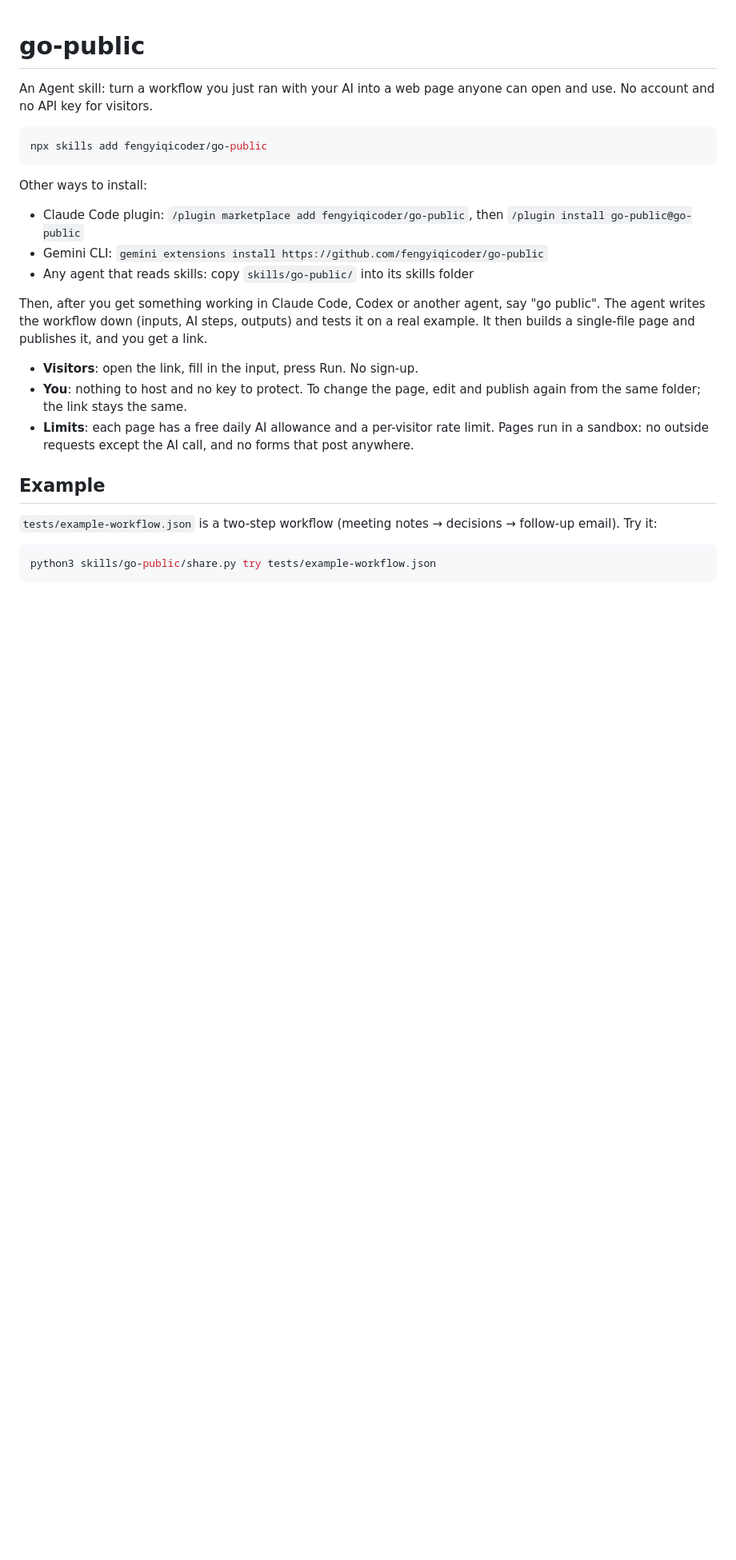
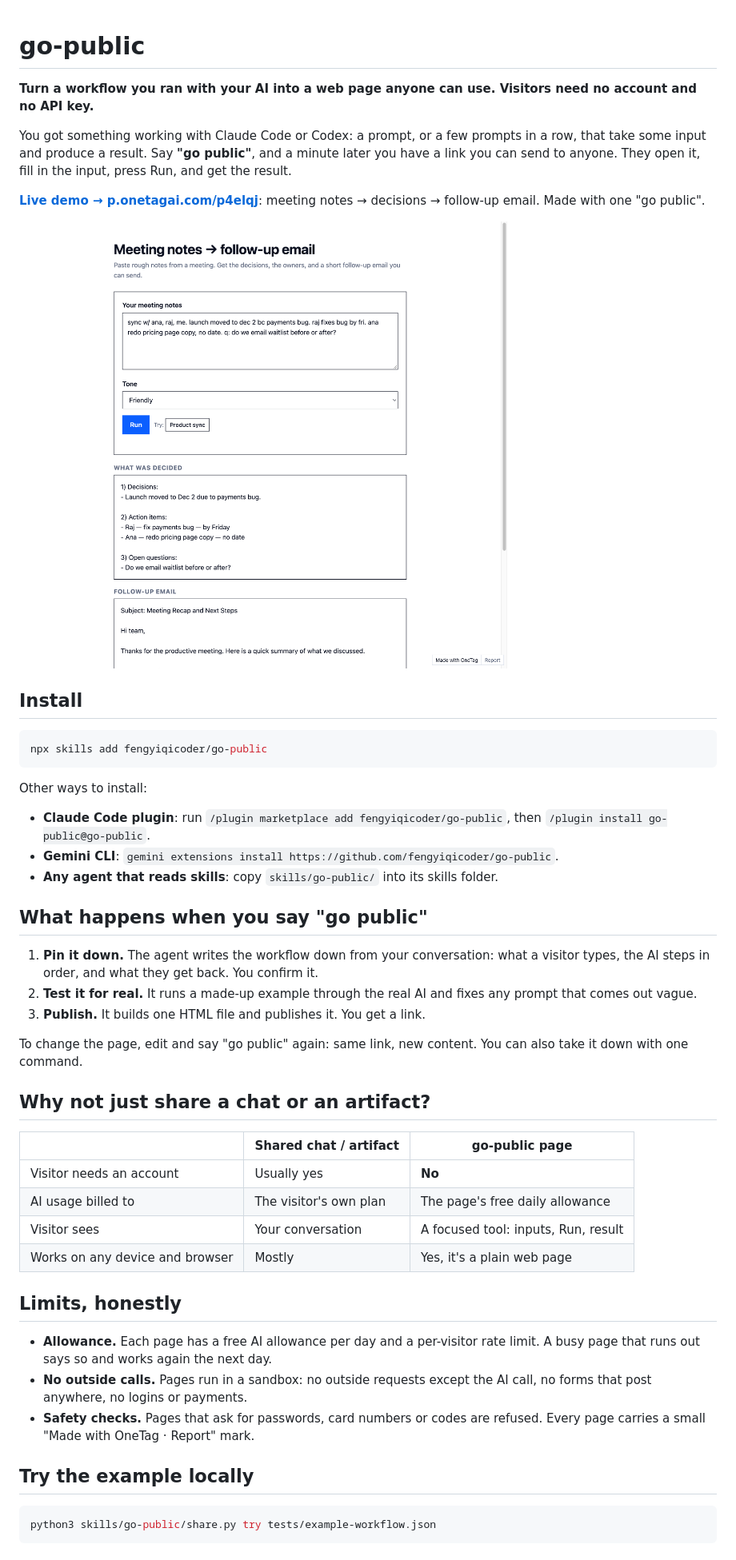
Before and after one commit to fengyiqicoder/go-public, a Markdown page: README.md, the part around one of its changes. Shown at 80% size. Drawn GitHub-style; pictures changed too: assets/demo.png (added); blank space fills up the shorter version.

Commit message:
docs: README with live demo, screenshot and comparison
Co-Authored-By: Claude Opus 5.5 <noreply@anthropic.com>
Claude-Session: https://claude.ai/code/session_017g16kSuva3Wm4JogVehXRZ

````diff
--- a/README.md
+++ b/README.md
@@ -1,6 +1,14 @@
 # go-public
 
-An Agent skill: turn a workflow you just ran with your AI into a web page anyone can open and use. No account and no API key for visitors.
+**Turn a workflow you ran with your AI into a web page anyone can use. Visitors need no account and no API key.**
+
+You got something working with Claude Code or Codex: a prompt, or a few prompts in a row, that take some input and produce a result. Say **"go public"**, and a minute later you have a link you can send to anyone. They open it, fill in the input, press Run, and get the result.
+
+**[Live demo → p.onetagai.com/p4elqj](https://p.onetagai.com/p4elqj)**: meeting notes → decisions → follow-up email. Made with one "go public".
+
+![A go-public page: meeting notes in, decisions and a follow-up email out](assets/demo.png)
+
+## Install
 
 ```bash
 npx skills add fengyiqicoder/go-public
@@ -8,19 +16,34 @@ npx skills add fengyiqicoder/go-public
 
 Other ways to install:
 
-- Claude Code plugin: `/plugin marketplace add fengyiqicoder/go-public`, then `/plugin install go-public@go-public`
-- Gemini CLI: `gemini extensions install https://github.com/fengyiqicoder/go-public`
-- Any agent that reads skills: copy `skills/go-public/` into its skills folder
+- **Claude Code plugin**: run `/plugin marketplace add fengyiqicoder/go-public`, then `/plugin install go-public@go-public`.
+- **Gemini CLI**: `gemini extensions install https://github.com/fengyiqicoder/go-public`.
+- **Any agent that reads skills**: copy `skills/go-public/` into its skills folder.
 
-Then, after you get something working in Claude Code, Codex or another agent, say "go public". The agent writes the workflow down (inputs, AI steps, outputs) and tests it on a real example. It then builds a single-file page and publishes it, and you get a link.
+## What happens when you say "go public"
 
-- **Visitors**: open the link, fill in the input, press Run. No sign-up.
-- **You**: nothing to host and no key to protect. To change the page, edit and publish again from the same folder; the link stays the same.
-- **Limits**: each page has a free daily AI allowance and a per-visitor rate limit. Pages run in a sandbox: no outside requests except the AI call, and no forms that post anywhere.
+1. **Pin it down.** The agent writes the workflow down from your conversation: what a visitor types, the AI steps in order, and what they get back. You confirm it.
+2. **Test it for real.** It runs a made-up example through the real AI and fixes any prompt that comes out vague.
+3. **Publish.** It builds one HTML file and publishes it. You get a link.
 
-## Example
+To change the page, edit and say "go public" again: same link, new content. You can also take it down with one command.
 
-`tests/example-workflow.json` is a two-step workflow (meeting notes → decisions → follow-up email). Try it:
+## Why not just share a chat or an artifact?
+
+| | Shared chat / artifact | go-public page |
+|---|---|---|
+| Visitor needs an account | Usually yes | **No** |
+| AI usage billed to | The visitor's own plan | The page's free daily allowance |
+| Visitor sees | Your conversation | A focused tool: inputs, Run, result |
+| Works on any device and browser | Mostly | Yes, it's a plain web page |
+
+## Limits, honestly
+
+- **Allowance.** Each page has a free AI allowance per day and a per-visitor rate limit. A busy page that runs out says so and works again the next day.
+- **No outside calls.** Pages run in a sandbox: no outside requests except the AI call, no forms that post anywhere, no logins or payments.
+- **Safety checks.** Pages that ask for passwords, card numbers or codes are refused. Every page carries a small "Made with OneTag · Report" mark.
+
+## Try the example locally
 
 ```bash
 python3 skills/go-public/share.py try tests/example-workflow.json
````
Also changed, not shown: other parts of README.md (+2 -2 lines).
